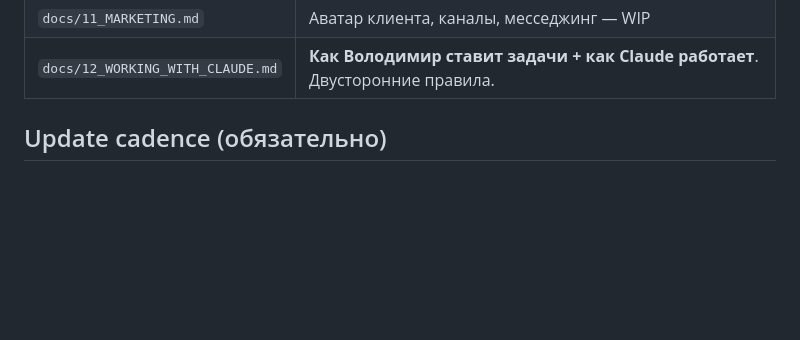
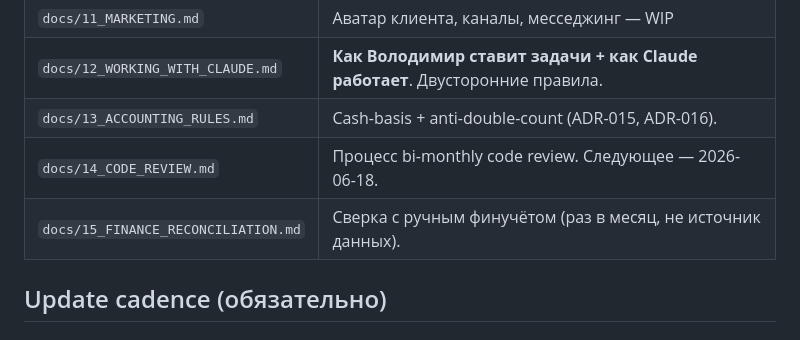
Before and after one commit to omalkut-prog/v7padel, a Markdown page: CLAUDE.md, the part around the change. Rendered like a GitHub page; blank space fills up the shorter version.

```diff
--- a/CLAUDE.md
+++ b/CLAUDE.md
@@ -27,6 +27,9 @@
 | `docs/10_PRICES_AND_HOURS.md` | Цены и часы работы (реальные, из транзакций) |
 | `docs/11_MARKETING.md` | Аватар клиента, каналы, месседжинг — WIP |
 | `docs/12_WORKING_WITH_CLAUDE.md` | **Как Володимир ставит задачи + как Claude работает**. Двусторонние правила. |
+| `docs/13_ACCOUNTING_RULES.md` | Cash-basis + anti-double-count (ADR-015, ADR-016). |
+| `docs/14_CODE_REVIEW.md` | Процесс bi-monthly code review. Следующее — 2026-06-18. |
+| `docs/15_FINANCE_RECONCILIATION.md` | Сверка с ручным финучётом (раз в месяц, не источник данных). |
 
 ## Update cadence (обязательно)
 
```
Also changed, not shown: docs/15_FINANCE_RECONCILIATION.md (added, +113 -0 lines).
